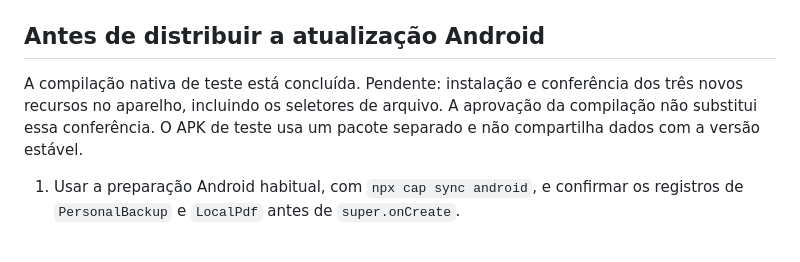
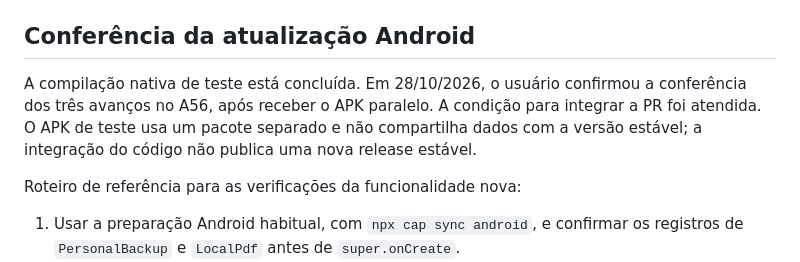
Before and after one commit to charlieleitao-spec/liturgia-osm, a Markdown page: docs/leitura-e-dados-pessoais.md, the part around the change. Drawn GitHub-style; blank space fills up the shorter version.

```diff
--- a/docs/leitura-e-dados-pessoais.md
+++ b/docs/leitura-e-dados-pessoais.md
@@ -32,9 +32,11 @@ A conferência informa novos registros e conflitos. Favoritos são unidos; notas
 - Nenhuma repetição dos testes do A56 já aprovados. Após a implementação, foi gerado um APK de teste paralelo, sem substituir ou publicar uma nova versão estável.
 - Compilação Android `:app:assembleDebug` aprovada com Java 21, Gradle 8.14.3 e SDK 36. Assinatura verificada, plugin pessoal presente no DEX e 162 arquivos web/offline iguais às fontes. Evidências em `validacao-android-pr144.md`.
 
-## Antes de distribuir a atualização Android
+## Conferência da atualização Android
 
-A compilação nativa de teste está concluída. Pendente: instalação e conferência dos três novos recursos no aparelho, incluindo os seletores de arquivo. A aprovação da compilação não substitui essa conferência. O APK de teste usa um pacote separado e não compartilha dados com a versão estável.
+A compilação nativa de teste está concluída. Em 28/10/2026, o usuário confirmou a conferência dos três avanços no A56, após receber o APK paralelo. A condição para integrar a PR foi atendida. O APK de teste usa um pacote separado e não compartilha dados com a versão estável; a integração do código não publica uma nova release estável.
+
+Roteiro de referência para as verificações da funcionalidade nova:
 
 1. Usar a preparação Android habitual, com `npx cap sync android`, e confirmar os registros de `PersonalBackup` e `LocalPdf` antes de `super.onCreate`.
 2. Na versão de teste, retomar uma oração, uma fórmula da Coroa e duas horas do Ofício, inclusive depois de fechar o aplicativo.
```
Also changed, not shown: docs/validacao-android-pr144.md (+4 -2 lines).
